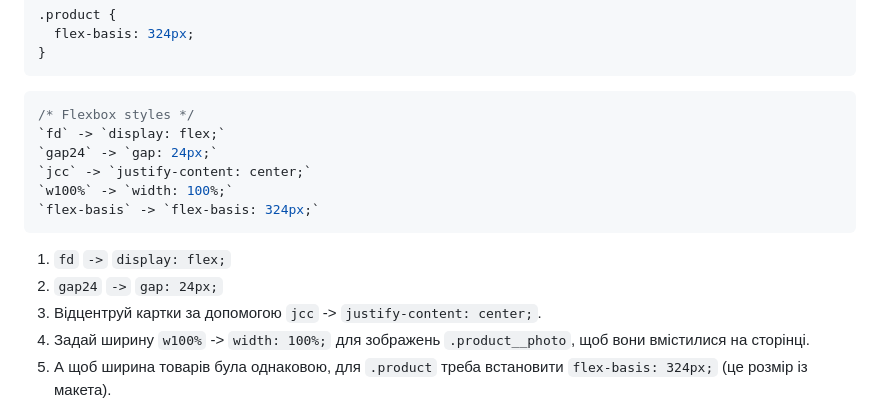
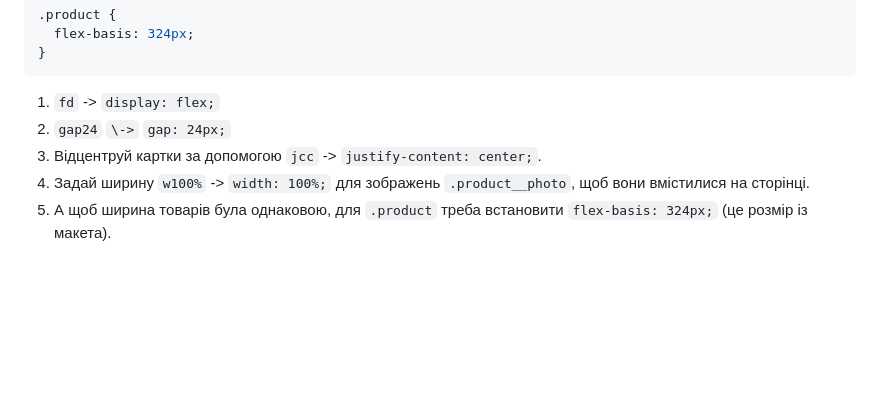
Before and after one commit to Roman80-IT/Bose-3, a Markdown page: README.md, the part around the change. Drawn GitHub-style; blank space fills up the shorter version.

````diff
--- a/README.md
+++ b/README.md
@@ -112,17 +112,8 @@ letter-spacing: -1.5px;
 }
 ```
 
-```css
-/* Flexbox styles */
-`fd` -> `display: flex;`
-`gap24` -> `gap: 24px;`
-`jcc` -> `justify-content: center;`
-`w100%` -> `width: 100%;`
-`flex-basis` -> `flex-basis: 324px;`
-```
-
-1. `fd` `->` `display: flex;`
-2. `gap24` `->` `gap: 24px;`
+1. `fd` \-> `display: flex;`
+2. `gap24` `\->` `gap: 24px;`
 3. Відцентруй картки за допомогою `jcc` -> `justify-content: center;`.
 4. Задай ширину `w100%` -> `width: 100%;` для зображень `.product__photo`, щоб вони вмістилися на сторінці.
 5. А щоб ширина товарів була однаковою, для `.product` треба встановити `flex-basis: 324px;` (це розмір із макета).
````
